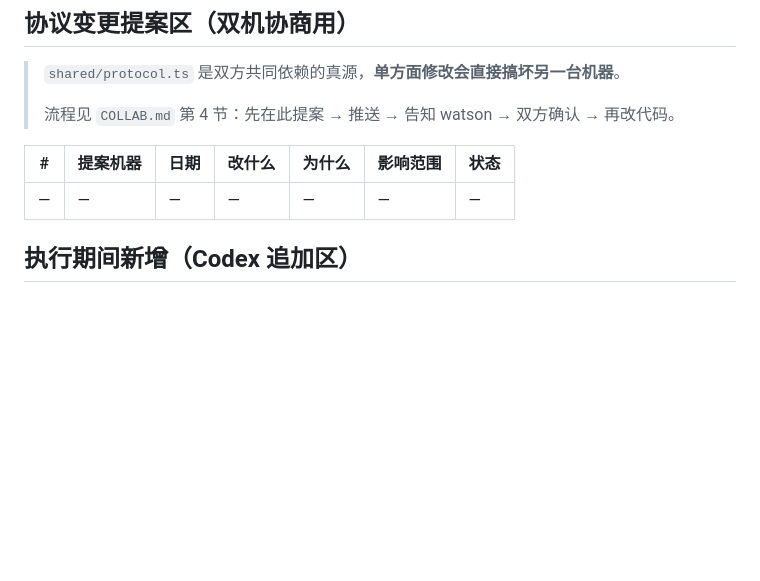
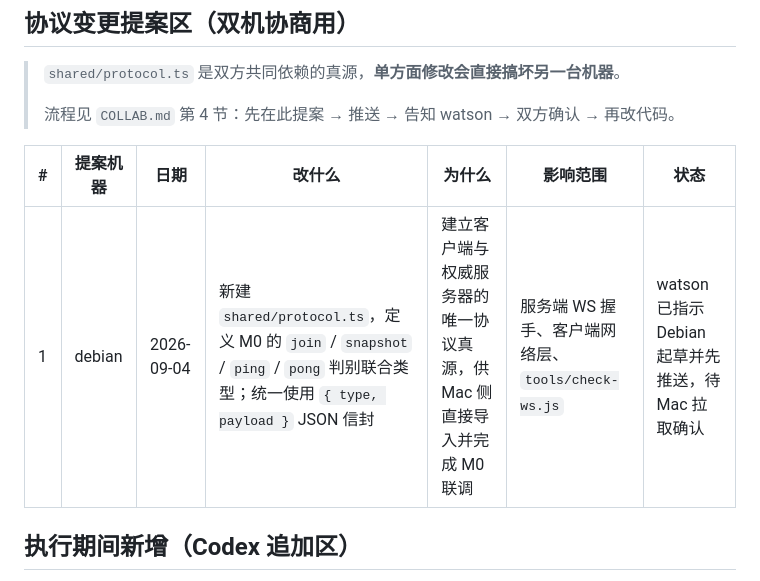
Before and after one commit to watsonbkeel/langya, a Markdown page: docs/OPEN-QUESTIONS.md, the part around the change. GitHub-like rendering; blank space fills up the shorter version.

Commit message:
docs(debian): 提交 M0 基础协议提案

```diff
--- a/docs/OPEN-QUESTIONS.md
+++ b/docs/OPEN-QUESTIONS.md
@@ -50,7 +50,7 @@
 
 | # | 提案机器 | 日期 | 改什么 | 为什么 | 影响范围 | 状态 |
 |---|---|---|---|---|---|---|
-| — | — | — | — | — | — | — |
+| 1 | debian | 2026-09-04 | 新建 `shared/protocol.ts`，定义 M0 的 `join` / `snapshot` / `ping` / `pong` 判别联合类型；统一使用 `{ type, payload }` JSON 信封 | 建立客户端与权威服务器的唯一协议真源，供 Mac 侧直接导入并完成 M0 联调 | 服务端 WS 握手、客户端网络层、`tools/check-ws.js` | watson 已指示 Debian 起草并先推送，待 Mac 拉取确认 |
 
 <!-- 示例：
 | 1 | debian | 2026-09-05 | snapshot 增加 allyRoute 字段 | 客户端要显示队友在哪条路线 | 客户端队友面板 | 待确认 |
```
